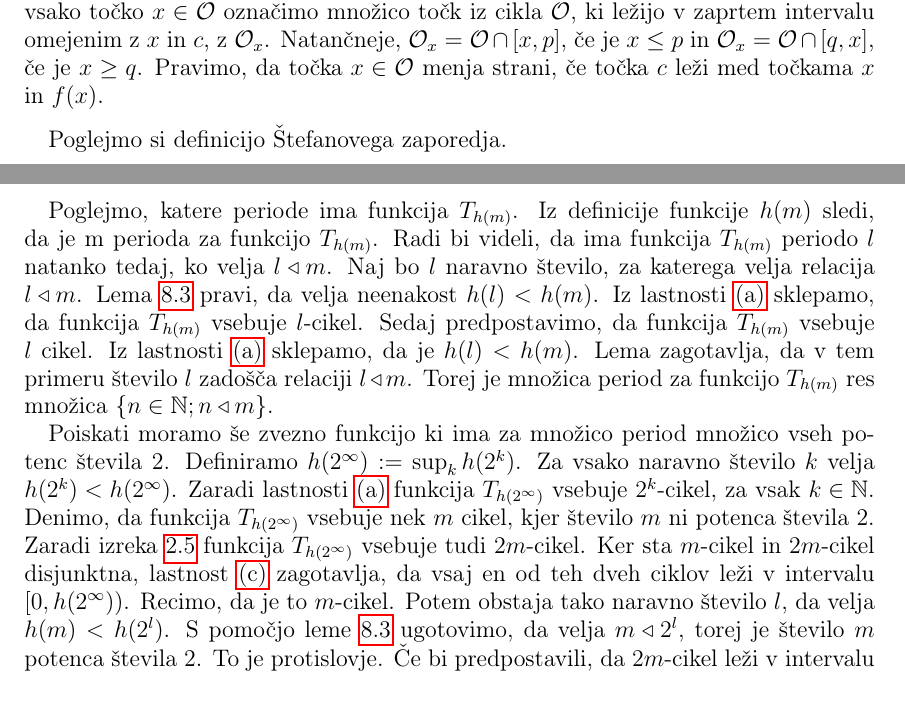
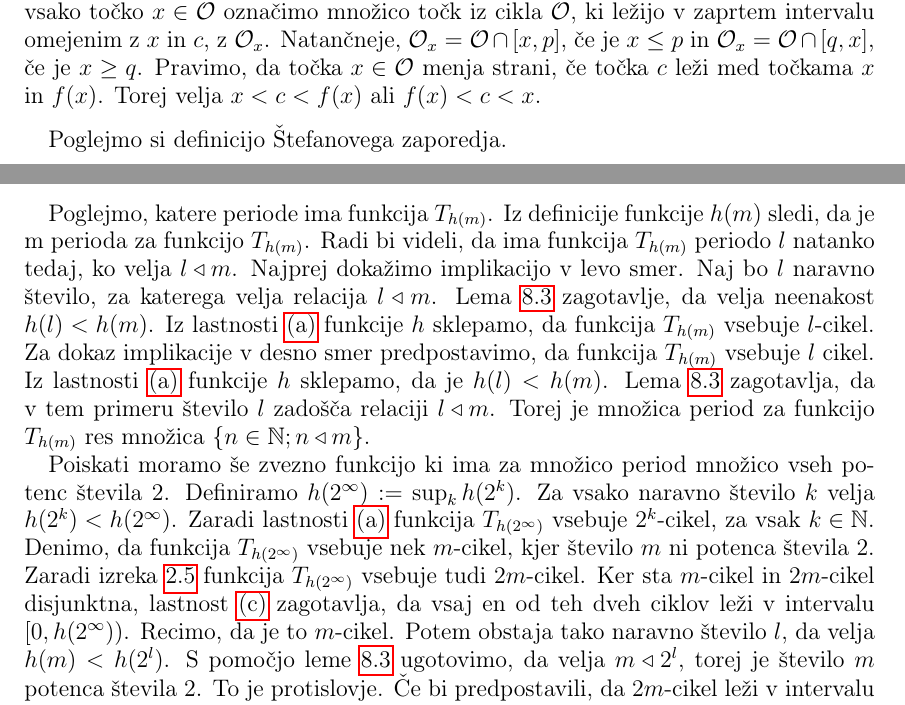
Before and after one commit to GornikT11/Magistrska_naloga, a LaTeX document (TG_magistrsko_delo_sections.tex, which reads sections/realizacija.tex, sections/stefan.tex): two parts of pages 15 and 24 of 42, joined at a grey line, cut so that both start at the same text. Compiled offline with pdfLaTeX.

Commit message:
nekaj-malega

```diff
--- a/sections/realizacija.tex
+++ b/sections/realizacija.tex
@@ -93,10 +93,10 @@ Najprej pokažimo implikacijo v desno. Denimo, da sta števili $m$ in $n$ v rela
 
 Pri dokazu implikacije v levo stran uporabimo pravilo kontrapozicije in dokazujemo izjavo: $ m \triangleleft n \iff h(m) < h(n)$. Zaradi simetričnosti števil $n$ in $m$ je ta izjava ekvivalentna prejšnji.
 \end{proof}
-Poglejmo, katere periode ima funkcija $T_{h(m)}$. Iz definicije funkcije $h(m)$ sledi, da je m perioda za funkcijo $T_{h(m)}$. Radi bi videli, da ima funkcija $T_{h(m)}$ periodo $l$ natanko tedaj, ko velja $l \triangleleft m$. Naj bo $l$ naravno število, za katerega velja relacija $l \triangleleft m$. Lema~\ref{lem:<rel} pravi, da velja neenakost $h(l) < h(m)$. Iz lastnosti~\ref{l1} sklepamo, da funkcija $T_{h(m)}$ vsebuje $l$-cikel. Sedaj predpostavimo, da funkcija $T_{h(m)}$ vsebuje $l$ cikel. Iz lastnosti~\ref{l1} sklepamo, da je $h(l) < h(m)$. Lema zagotavlja, da v tem primeru število $l$ zadošča relaciji $l \triangleleft m$. Torej je množica period za funkcijo $T_{h(m)}$ res množica $\{n \in \N; n \triangleleft m\}$.
+Poglejmo, katere periode ima funkcija $T_{h(m)}$. Iz definicije funkcije $h(m)$ sledi, da je m perioda za funkcijo $T_{h(m)}$. Radi bi videli, da ima funkcija $T_{h(m)}$ periodo $l$ natanko tedaj, ko velja $l \triangleleft m$. Najprej dokažimo implikacijo v levo smer. Naj bo $l$ naravno število, za katerega velja relacija $l \triangleleft m$. Lema~\ref{lem:<rel} zagotavlje, da velja neenakost $h(l) < h(m)$. Iz lastnosti~\ref{l1} funkcije $h$ sklepamo, da funkcija $T_{h(m)}$ vsebuje $l$-cikel. Za dokaz implikacije v desno smer predpostavimo, da funkcija $T_{h(m)}$ vsebuje $l$ cikel. Iz lastnosti~\ref{l1} funkcije $h$ sklepamo, da je $h(l) < h(m)$. Lema~\ref{lem:<rel} zagotavlja, da v tem primeru število $l$ zadošča relaciji $l \triangleleft m$. Torej je množica period za funkcijo $T_{h(m)}$ res množica $\{n \in \N; n \triangleleft m\}$.
 
 Poiskati moramo še zvezno funkcijo ki ima za množico period množico vseh potenc števila 2. Definiramo $h(2^{\infty}) := \sup_k h(2^k)$. Za vsako naravno število $k$ velja $h(2^k) < h(2^{\infty})$. Zaradi lastnosti~\ref{l1} funkcija $T_{h(2^{\infty})}$ vsebuje $2^k$-cikel, za vsak $k \in \N$.
-Denimo, da funkcija $T_{h(2^{\infty})}$ vsebuje nek $m$ cikel, kjer število $m$ ni potenca števila 2. Zaradi izreka~\ref{izr:forcing} funkcija $T_{h(2^{\infty})}$ vsebuje tudi $2m$-cikel. Ker sta $m$-cikel in $2m$-cikel disjunktna, lastnost~\ref{l3} zagotavlja, da vsaj en od teh dveh ciklov leži v intervalu $[0, h(2^{\infty}))$. Recimo, da je to $m$-cikel. Potem obstaja tako naravno število $l$, da velja $h(m) < h(2^l)$. S pomočjo leme~\ref{lem:<rel} ugotovimo, da velja $m \triangleleft 2^l$, torej je število $m$ potenca števila 2. To je protislovje. Če bi predpostavili, da $2m$-cikel leži v intervalu $[0, h(2^{\infty}))$, bi prišli do sklepa, da je število $2m$ potenca števila 2, kar pa tudi vodi v protislovje. Funkcija $T_{h(2^{\infty})}$ res vsebuje samo cikle, katerih dolžina je potenca števila 2.
+Denimo, da funkcija $T_{h(2^{\infty})}$ vsebuje nek $m$-cikel, kjer število $m$ ni potenca števila 2. Zaradi izreka~\ref{izr:forcing} funkcija $T_{h(2^{\infty})}$ vsebuje tudi $2m$-cikel. Ker sta $m$-cikel in $2m$-cikel disjunktna, lastnost~\ref{l3} zagotavlja, da vsaj en od teh dveh ciklov leži v intervalu $[0, h(2^{\infty}))$. Recimo, da je to $m$-cikel. Potem obstaja tako naravno število $l$, da velja $h(m) < h(2^l)$. S pomočjo leme~\ref{lem:<rel} ugotovimo, da velja $m \triangleleft 2^l$, torej je število $m$ potenca števila 2. To je protislovje. Če bi predpostavili, da $2m$-cikel leži v intervalu $[0, h(2^{\infty}))$, bi prišli do sklepa, da je število $2m$ potenca števila 2, kar pa tudi vodi v protislovje. Funkcija $T_{h(2^{\infty})}$ res vsebuje samo cikle, katerih dolžina je potenca števila 2.
 
 Za konec pokažimo, da obstaja funkcija, ki nima periodičnih točk. Za primer lahko vzamemo translacijo $f : \R \to \R$ s predpisom $f(x) = x + a$, kjer je $a$ katerokoli neničelno realno število.
 \end{proof}
--- a/sections/stefan.tex
+++ b/sections/stefan.tex
@@ -6,7 +6,7 @@ V tem poglavju bomo podali definicijo Štefanovega zaporedja točk. Pokazali bom
 Če $f$-orbita vsebuje samo eno točko, je ta točka fiksna točka funkcije $f$. Perioda te točke je 1, kar je zadnji člen ureditve Šarkovskega in pri tej orbiti nimamo kaj dokazovati. Zato bomo obravnavali samo orbite oziroma cikle, ki vsebujejo vsaj dve točki. Naj bo $m \geq 2$ in $\mathcal{O}$ $m$-cikel zvezne funkcije $f$. Preden definiramo Štefanovo zaporedje, moramo spoznati nekaj pojmov.
 
 \begin{definicija}
-Za točki $x$ in $y$ iz cikla $\mathcal{O}$  rečemo, da točka $x$ leži desno od točke $y$, če velja $x < y$. Naj bo $p$ najbolj desna točka $m$-cikla $\mathcal{O}$, za katero je $f(p) > p$ in $q\in \mathcal{O}$ prva točka desno od p. Center $c$ cikla $\mathcal{O}$ definiramo kot $c=\frac{p+q}{2}$. Za vsako točko $x \in \mathcal{O}$ označimo množico točk iz cikla $\mathcal{O}$, ki ležijo v zaprtem intervalu omejenim z $x$ in $c$, z $\mathcal{O}_x$. Natančneje, $\mathcal{O}_x = \mathcal{O} \cap [x, p]$, če je $x \leq p$ in  $\mathcal{O}_x = \mathcal{O} \cap [q, x]$, če je $x \geq q$. Pravimo, da točka $x \in \mathcal{O}$ menja strani, če točka $c$ leži med točkama $x$ in $f(x)$.
+Za točki $x$ in $y$ iz cikla $\mathcal{O}$  rečemo, da točka $x$ leži desno od točke $y$, če velja $x < y$. Naj bo $p$ najbolj desna točka $m$-cikla $\mathcal{O}$, za katero je $f(p) > p$ in $q\in \mathcal{O}$ prva točka desno od p. Center $c$ cikla $\mathcal{O}$ definiramo kot $c=\frac{p+q}{2}$. Za vsako točko $x \in \mathcal{O}$ označimo množico točk iz cikla $\mathcal{O}$, ki ležijo v zaprtem intervalu omejenim z $x$ in $c$, z $\mathcal{O}_x$. Natančneje, $\mathcal{O}_x = \mathcal{O} \cap [x, p]$, če je $x \leq p$ in  $\mathcal{O}_x = \mathcal{O} \cap [q, x]$, če je $x \geq q$. Pravimo, da točka $x \in \mathcal{O}$ menja strani, če točka $c$ leži med točkama $x$ in $f(x)$. Torej velja $x < c < f(x)$ ali $f(x) < c < x$.
 \end{definicija}
 Poglejmo si definicijo Štefanovega zaporedja.
 
```
Also changed, not shown: TG_magistrsko_delo_POPRAVKI.pdf, sections/realizacija.pdf, sections/stefan.pdf, sections/realizacija.tex (2 more changed lines), 4 other files.
